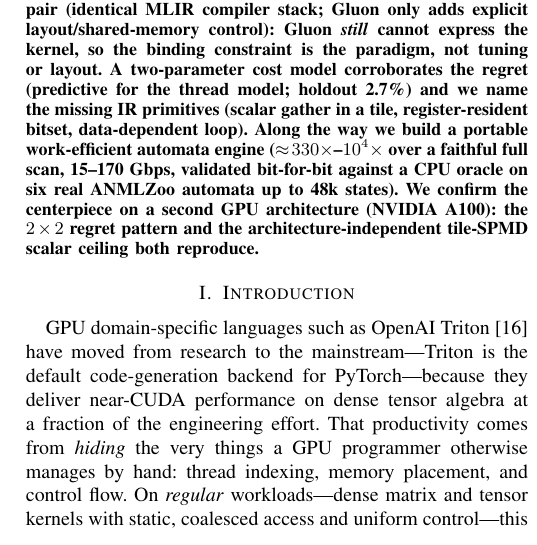
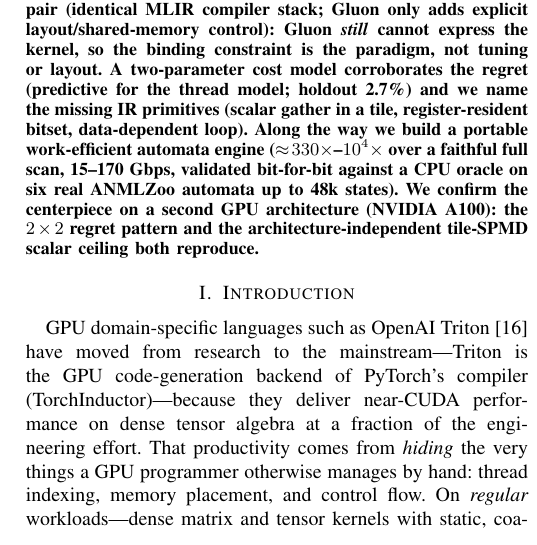
Before and after one commit to alepot55/gpufsm, a LaTeX paper (paper/gpufsm.tex): part of one column of page 1 of 8, cut so that both start at the same text. Compiled offline with pdfLaTeX; a missing font is replaced by an installed copy or a similar font; a LaTeX package or settings file that is missing is left out.

Commit message:
docs(paper): precision — attribute Triton-in-PyTorch to TorchInductor
Skeptical intro read: 'Triton is the default code-generation backend for PyTorch' is imprecise
(PyTorch's default eager backend is cuDNN/cuBLAS; Triton is the GPU codegen of the compiler,
TorchInductor/torch.compile). Sharpened in both versions — length-neutral, HPEC body stays 6pp
(ref [1] on p.6), 0 overfull, no undefined.

```diff
--- a/paper/gpufsm.tex
+++ b/paper/gpufsm.tex
@@ -56,7 +56,8 @@ architecture-independent tile-SPMD scalar ceiling both reproduce.
 
 \section{Introduction}
 GPU domain-specific languages such as OpenAI Triton~\cite{triton} have moved from research to
-the mainstream---Triton is the default code-generation backend for PyTorch---because they
+the mainstream---Triton is the GPU code-generation backend of PyTorch's compiler
+(TorchInductor)---because they
 deliver near-CUDA performance on dense tensor algebra at a fraction of the engineering effort.
 That productivity comes from \emph{hiding} the very things a GPU programmer otherwise manages by
 hand: thread indexing, memory placement, and control flow. On \emph{regular} workloads---dense
```
Also changed, not shown: paper/gpufsm_hpec.tex (+2 -1 lines), paper/gpufsm.pdf, paper/gpufsm_hpec.pdf.
